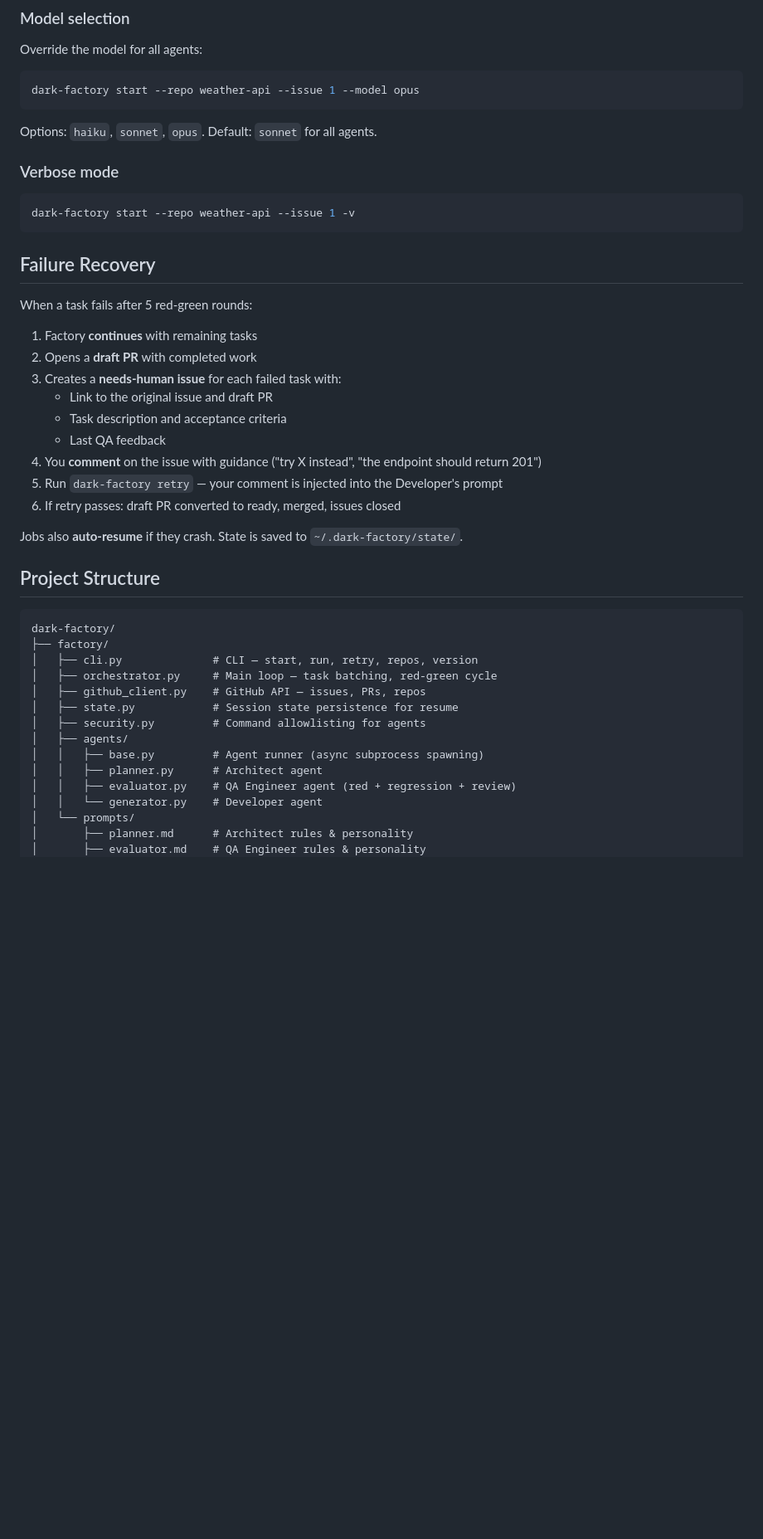
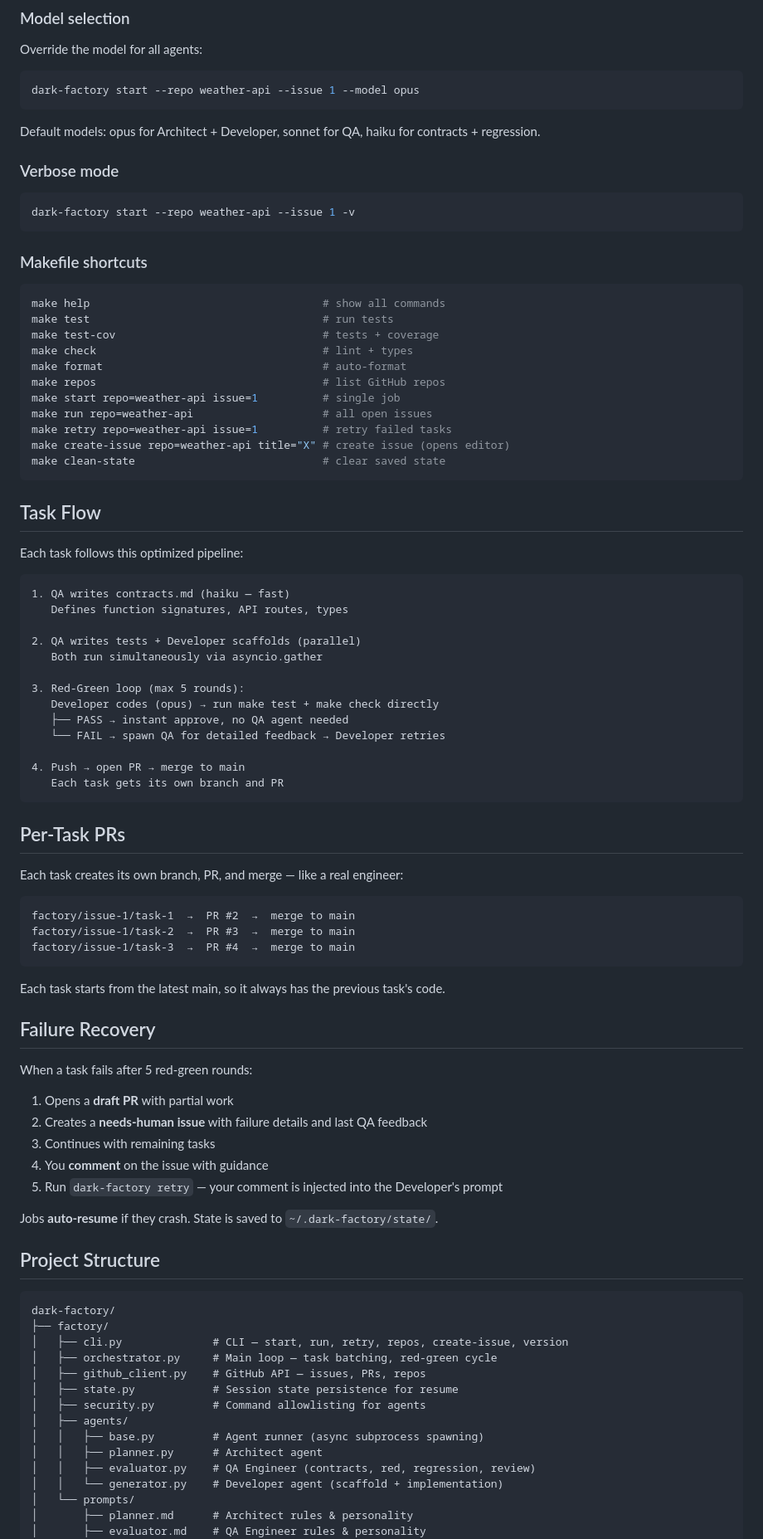
Before and after one commit to sungcheng/dark-factory, a Markdown page: README.md, the part around one of its changes. Shown at 83% size. Rendered like a GitHub page; blank space fills up the shorter version.

````diff
--- a/README.md
+++ b/README.md
@@ -89,7 +96,7 @@ Override the model for all agents:
 dark-factory start --repo weather-api --issue 1 --model opus
 ```
 
-Options: `haiku`, `sonnet`, `opus`. Default: `sonnet` for all agents.
+Default models: opus for Architect + Developer, sonnet for QA, haiku for contracts + regression.
 
 ### Verbose mode
 
@@ -97,28 +104,72 @@ Options: `haiku`, `sonnet`, `opus`. Default: `sonnet` for all agents.
 dark-factory start --repo weather-api --issue 1 -v
 ```
 
+### Makefile shortcuts
+
+```bash
+make help                                    # show all commands
+make test                                    # run tests
+make test-cov                                # tests + coverage
+make check                                   # lint + types
+make format                                  # auto-format
+make repos                                   # list GitHub repos
+make start repo=weather-api issue=1          # single job
+make run repo=weather-api                    # all open issues
+make retry repo=weather-api issue=1          # retry failed tasks
+make create-issue repo=weather-api title="X" # create issue (opens editor)
+make clean-state                             # clear saved state
+```
+
+## Task Flow
+
+Each task follows this optimized pipeline:
+
+```
+1. QA writes contracts.md (haiku — fast)
+   Defines function signatures, API routes, types
+
+2. QA writes tests + Developer scaffolds (parallel)
+   Both run simultaneously via asyncio.gather
+
+3. Red-Green loop (max 5 rounds):
+   Developer codes (opus) → run make test + make check directly
+   ├── PASS → instant approve, no QA agent needed
+   └── FAIL → spawn QA for detailed feedback → Developer retries
+
+4. Push → open PR → merge to main
+   Each task gets its own branch and PR
+```
+
+## Per-Task PRs
+
+Each task creates its own branch, PR, and merge — like a real engineer:
+
+```
+factory/issue-1/task-1  →  PR #2  →  merge to main
+factory/issue-1/task-2  →  PR #3  →  merge to main
+factory/issue-1/task-3  →  PR #4  →  merge to main
+```
+
+Each task starts from the latest main, so it always has the previous task's code.
+
 ## Failure Recovery
 
 When a task fails after 5 red-green rounds:
 
-1. Factory **continues** with remaining tasks
-2. Opens a **draft PR** with completed work
-3. Creates a **needs-human issue** for each failed task with:
-   - Link to the original issue and draft PR
-   - Task description and acceptance criteria
-   - Last QA feedback
-4. You **comment** on the issue with guidance ("try X instead", "the endpoint should return 201")
+1. Opens a **draft PR** with partial work
+2. Creates a **needs-human issue** with failure details and last QA feedback
+3. Continues with remaining tasks
+4. You **comment** on the issue with guidance
 5. Run `dark-factory retry` — your comment is injected into the Developer's prompt
-6. If retry passes: draft PR converted to ready, merged, issues closed
 
-Jobs also **auto-resume** if they crash. State is saved to `~/.dark-factory/state/`.
+Jobs **auto-resume** if they crash. State is saved to `~/.dark-factory/state/`.
 
 ## Project Structure
 
 ```
 dark-factory/
 ├── factory/
-│   ├── cli.py              # CLI — start, run, retry, repos, version
+│   ├── cli.py              # CLI — start, run, retry, repos, create-issue, version
 │   ├── orchestrator.py     # Main loop — task batching, red-green cycle
 │   ├── github_client.py    # GitHub API — issues, PRs, repos
 │   ├── state.py            # Session state persistence for resume
@@ -126,8 +177,8 @@ dark-factory/
 │   ├── agents/
 │   │   ├── base.py         # Agent runner (async subprocess spawning)
 │   │   ├── planner.py      # Architect agent
-│   │   ├── evaluator.py    # QA Engineer agent (red + regression + review)
-│   │   └── generator.py    # Developer agent
+│   │   ├── evaluator.py    # QA Engineer (contracts, red, regression, review)
+│   │   └── generator.py    # Developer agent (scaffold + implementation)
 │   └── prompts/
 │       ├── planner.md      # Architect rules & personality
 │       ├── evaluator.md    # QA Engineer rules & personality
````
Also changed, not shown: other parts of README.md (+24 -19 lines).
